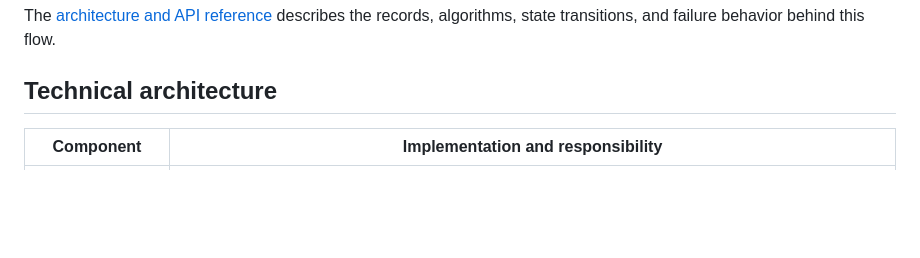
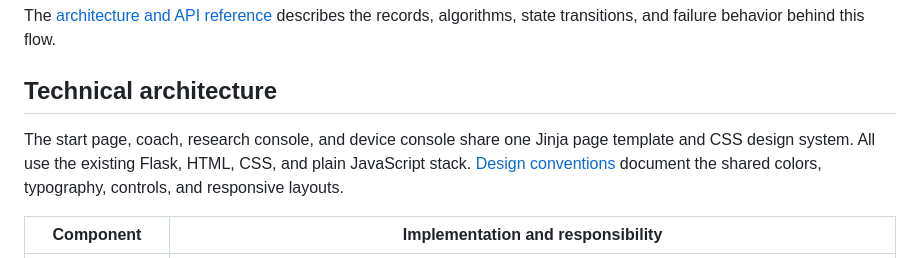
Before and after one commit to ArjunCodess/PSYCON, a Markdown page: README.md, the part around the change. GitHub-like rendering; blank space fills up the shorter version.

Commit message:
document shared design system

```diff
--- a/README.md
+++ b/README.md
@@ -34,6 +34,8 @@ This is not a completed product release. The two-person private pilot, independe
 The [architecture and API reference](docs/COMMUNICATION_ARCHITECTURE.md) describes the records, algorithms, state transitions, and failure behavior behind this flow.
 
 ## Technical architecture
+
+The start page, coach, research console, and device console share one Jinja page template and CSS design system. All use the existing Flask, HTML, CSS, and plain JavaScript stack. [Design conventions](DESIGN.md) document the shared colors, typography, controls, and responsive layouts.
 
 | Component | Implementation and responsibility |
 | --- | --- |
```
Also changed, not shown: DESIGN.md (added, +15 -0 lines), PRODUCT.md (added, +15 -0 lines).
